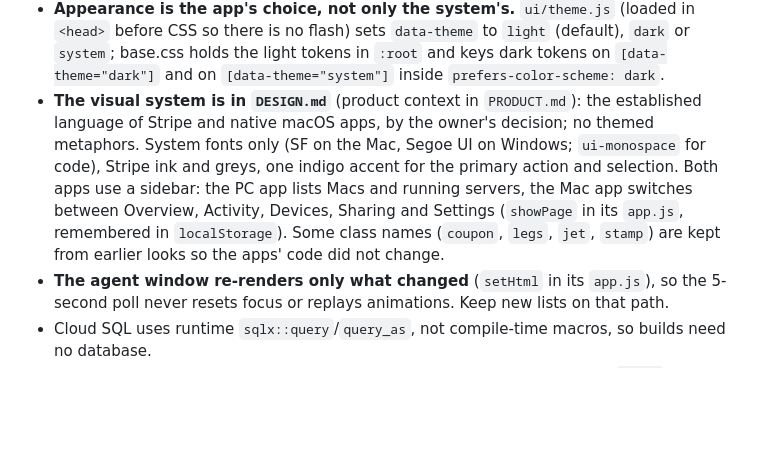
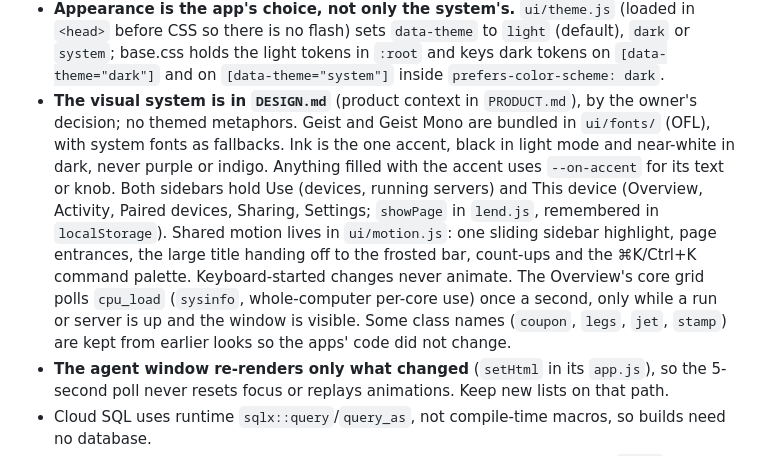
Before and after one commit to Harshil089/Borrowed-Compute, a Markdown page: CLAUDE.md, the part around the change. GitHub-like rendering; blank space fills up the shorter version.

```diff
--- a/CLAUDE.md
+++ b/CLAUDE.md
@@ -80,7 +80,7 @@ Every merge to `main` runs `.github/workflows/release.yml`. The app's Mac build
 - **Never use `confirm()`, `alert()` or `prompt()` in the desktop UIs.** The web view has no native handler for them on macOS (the Mac app's `confirm()` returned "no" without showing anything). Use `ask()` in each `ui/app.js`.
 - **Text colors must pass WCAG AA (4.5:1) in light and dark mode.
 - **Appearance is the app's choice, not only the system's.** `ui/theme.js` (loaded in `<head>` before CSS so there is no flash) sets `data-theme` to `light` (default), `dark` or `system`; base.css holds the light tokens in `:root` and keys dark tokens on `[data-theme="dark"]` and on `[data-theme="system"]` inside `prefers-color-scheme: dark`.
-- **The visual system is in `DESIGN.md`** (product context in `PRODUCT.md`): the established language of Stripe and native macOS apps, by the owner's decision; no themed metaphors. System fonts only (SF on the Mac, Segoe UI on Windows; `ui-monospace` for code), Stripe ink and greys, one indigo accent for the primary action and selection. Both apps use a sidebar: the PC app lists Macs and running servers, the Mac app switches between Overview, Activity, Devices, Sharing and Settings (`showPage` in its `app.js`, remembered in `localStorage`). Some class names (`coupon`, `legs`, `jet`, `stamp`) are kept from earlier looks so the apps' code did not change.
+- **The visual system is in `DESIGN.md`** (product context in `PRODUCT.md`), by the owner's decision; no themed metaphors. Geist and Geist Mono are bundled in `ui/fonts/` (OFL), with system fonts as fallbacks. Ink is the one accent, black in light mode and near-white in dark, never purple or indigo. Anything filled with the accent uses `--on-accent` for its text or knob. Both sidebars hold Use (devices, running servers) and This device (Overview, Activity, Paired devices, Sharing, Settings; `showPage` in `lend.js`, remembered in `localStorage`). Shared motion lives in `ui/motion.js`: one sliding sidebar highlight, page entrances, the large title handing off to the frosted bar, count-ups and the ⌘K/Ctrl+K command palette. Keyboard-started changes never animate. The Overview's core grid polls `cpu_load` (`sysinfo`, whole-computer per-core use) once a second, only while a run or server is up and the window is visible. Some class names (`coupon`, `legs`, `jet`, `stamp`) are kept from earlier looks so the apps' code did not change.
 - **The agent window re-renders only what changed** (`setHtml` in its `app.js`), so the 5-second poll never resets focus or replays animations. Keep new lists on that path.
 - Cloud SQL uses runtime `sqlx::query`/`query_as`, not compile-time macros, so builds need no database.
 - **Cloud SQL must run on SQLite and Postgres.** No database-side time (`now()`, intervals): pass Unix seconds from `bc_cloud::now()`. Number `$N` parameters in order of first use. Keep both migration folders describing the same schema. Tests run every API test on SQLite.
```
Also changed, not shown: DESIGN.md (+90 -52 lines), PRODUCT.md (+1 -1 lines).
